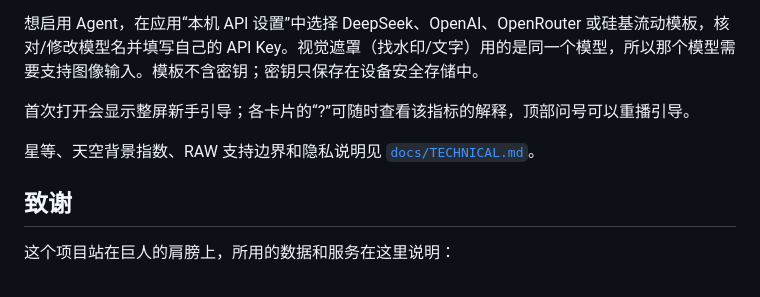
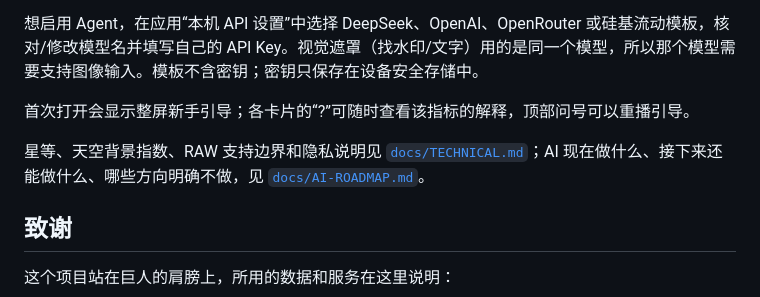
Before and after one commit to Eddie-Duan/AstroSophy, a Markdown page: README.md, the part around the change. Drawn GitHub-style.

```diff
--- a/README.md
+++ b/README.md
@@ -60,7 +60,7 @@ flutter run
 
 首次打开会显示整屏新手引导；各卡片的“?”可随时查看该指标的解释，顶部问号可以重播引导。
 
-星等、天空背景指数、RAW 支持边界和隐私说明见 [`docs/TECHNICAL.md`](./docs/TECHNICAL.md)。
+星等、天空背景指数、RAW 支持边界和隐私说明见 [`docs/TECHNICAL.md`](./docs/TECHNICAL.md)；AI 现在做什么、接下来还能做什么、哪些方向明确不做，见 [`docs/AI-ROADMAP.md`](./docs/AI-ROADMAP.md)。
 
 ## 致谢
 
```
Also changed, not shown: docs/AI-ROADMAP.md (added, +135 -0 lines), docs/TECHNICAL.md (+1 -0 lines).
